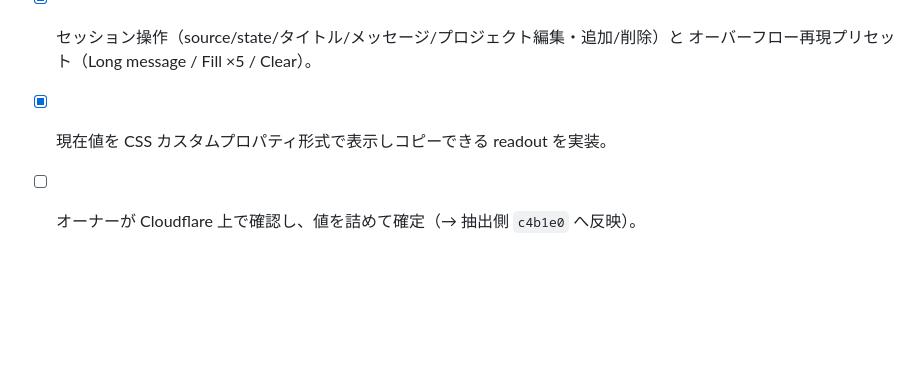
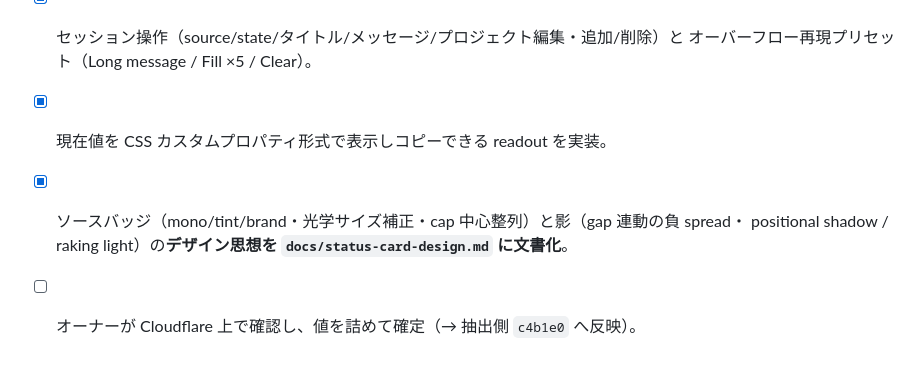
Before and after one commit to katya4oyu/agent-pets, a Markdown page: issues/d9a2f7-playground-design-tuning.md, the part around the change. GitHub-like rendering; blank space fills up the shorter version.

```diff
--- a/issues/d9a2f7-playground-design-tuning.md
+++ b/issues/d9a2f7-playground-design-tuning.md
@@ -51,4 +51,6 @@ playground は「動くシェルを量産する場」ではなく、**パラメ
 - [x] セッション操作（source/state/タイトル/メッセージ/プロジェクト編集・追加/削除）と
       オーバーフロー再現プリセット（Long message / Fill ×5 / Clear）。
 - [x] 現在値を CSS カスタムプロパティ形式で表示しコピーできる readout を実装。
+- [x] ソースバッジ（mono/tint/brand・光学サイズ補正・cap 中心整列）と影（gap 連動の負 spread・
+      positional shadow / raking light）の**デザイン思想を `docs/status-card-design.md` に文書化**。
 - [ ] オーナーが Cloudflare 上で確認し、値を詰めて確定（→ 抽出側 `c4b1e0` へ反映）。
```
Also changed, not shown: CLAUDE.md (+1 -1 lines), docs/status-card-design.md (added, +207 -0 lines).
